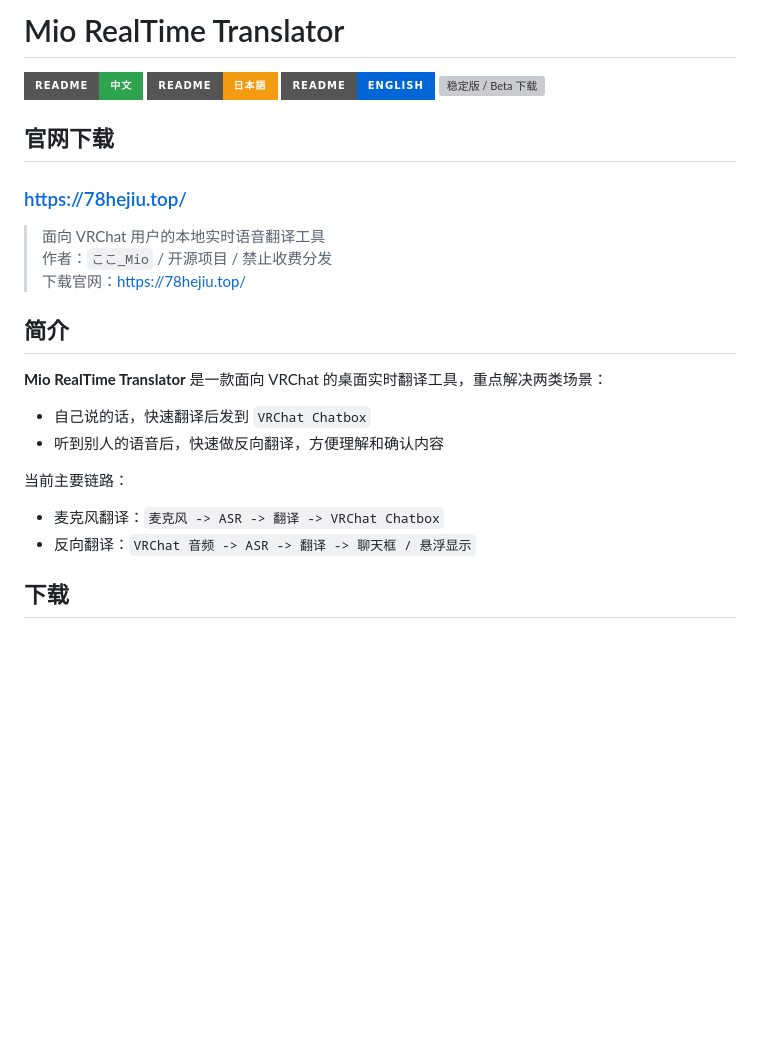
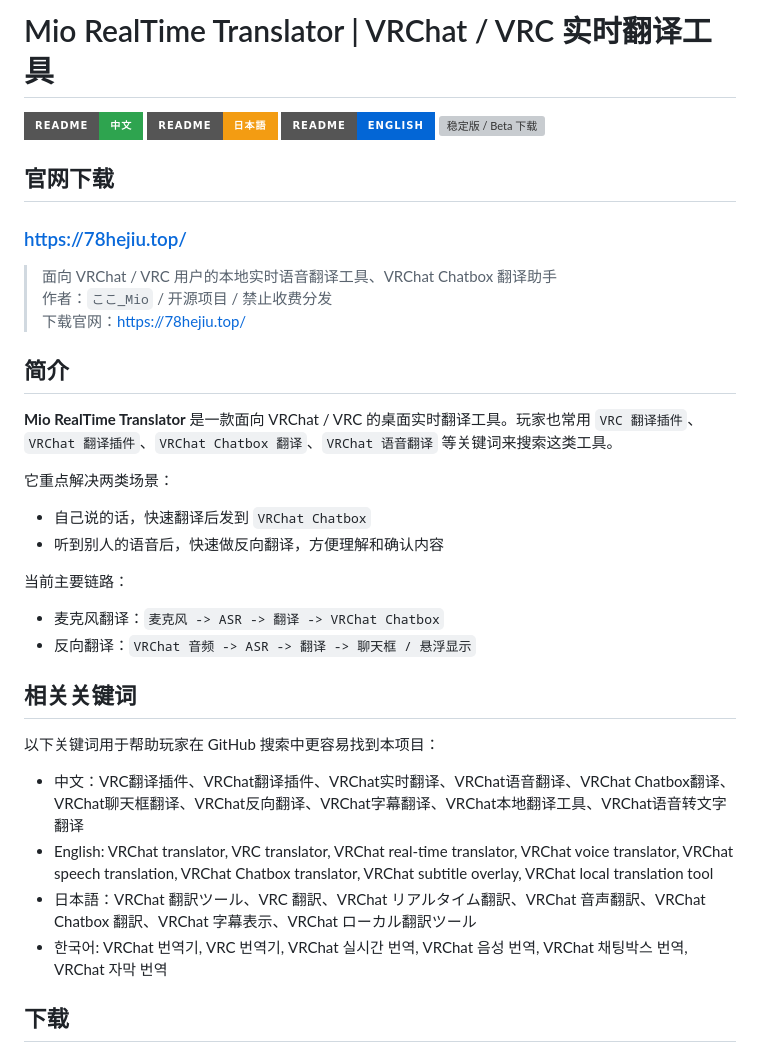
Before and after one commit to CokoIya/MioVRC_Translator, a Markdown page: README.md, the part around the change. Rendered like a GitHub page; badges without logos; blank space fills up the shorter version; grey boxes are pictures that could not be loaded.

Commit message:
docs: add multilingual README search keywords

```diff
--- a/README.md
+++ b/README.md
@@ -1,4 +1,4 @@
-# Mio RealTime Translator
+# Mio RealTime Translator | VRChat / VRC 实时翻译工具
 
 [![zh-CN](https://img.shields.io/badge/README-%E4%B8%AD%E6%96%87-2ea44f?style=for-the-badge)](./docs/README.zh-CN.md)
 [![ja](https://img.shields.io/badge/README-%E6%97%A5%E6%9C%AC%E8%AA%9E-f39c12?style=for-the-badge)](./docs/README.ja.md)
@@ -9,13 +9,15 @@
 
 ### [https://78hejiu.top/](https://78hejiu.top/)
 
-> 面向 VRChat 用户的本地实时语音翻译工具
+> 面向 VRChat / VRC 用户的本地实时语音翻译工具、VRChat Chatbox 翻译助手
 > 作者：`ここ_Mio` / 开源项目 / 禁止收费分发
 > 下载官网：[https://78hejiu.top/](https://78hejiu.top/)
 
 ## 简介
 
-**Mio RealTime Translator** 是一款面向 VRChat 的桌面实时翻译工具，重点解决两类场景：
+**Mio RealTime Translator** 是一款面向 VRChat / VRC 的桌面实时翻译工具。玩家也常用 `VRC 翻译插件`、`VRChat 翻译插件`、`VRChat Chatbox 翻译`、`VRChat 语音翻译` 等关键词来搜索这类工具。
+
+它重点解决两类场景：
 
 - 自己说的话，快速翻译后发到 `VRChat Chatbox`
 - 听到别人的语音后，快速做反向翻译，方便理解和确认内容
@@ -24,6 +26,15 @@
 
 - 麦克风翻译：`麦克风 -> ASR -> 翻译 -> VRChat Chatbox`
 - 反向翻译：`VRChat 音频 -> ASR -> 翻译 -> 聊天框 / 悬浮显示`
+
+## 相关关键词
+
+以下关键词用于帮助玩家在 GitHub 搜索中更容易找到本项目：
+
+- 中文：VRC翻译插件、VRChat翻译插件、VRChat实时翻译、VRChat语音翻译、VRChat Chatbox翻译、VRChat聊天框翻译、VRChat反向翻译、VRChat字幕翻译、VRChat本地翻译工具、VRChat语音转文字翻译
+- English: VRChat translator, VRC translator, VRChat real-time translator, VRChat voice translator, VRChat speech translation, VRChat Chatbox translator, VRChat subtitle overlay, VRChat local translation tool
+- 日本語：VRChat 翻訳ツール、VRC 翻訳、VRChat リアルタイム翻訳、VRChat 音声翻訳、VRChat Chatbox 翻訳、VRChat 字幕表示、VRChat ローカル翻訳ツール
+- 한국어: VRChat 번역기, VRC 번역기, VRChat 실시간 번역, VRChat 음성 번역, VRChat 채팅박스 번역, VRChat 자막 번역
 
 ## 下载
 
```
